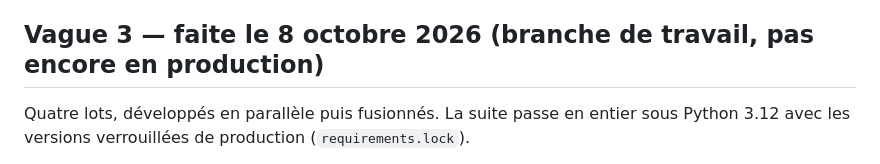
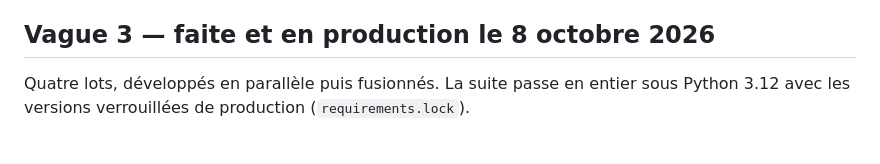
Before and after one commit to devlexus-cmd/adjugo, a Markdown page: docs/AUDIT_CYBER_2026-10.md, the part around the change. Rendered like a GitHub page.

Commit message:
docs(audit cyber): vague 3 en production
Co-Authored-By: Claude Opus 5.5 <noreply@anthropic.com>

```diff
--- a/docs/AUDIT_CYBER_2026-10.md
+++ b/docs/AUDIT_CYBER_2026-10.md
@@ -275,7 +275,7 @@ Résiduels acceptés (faibles) :
 - Un compte effacé et anonymisé, ancien propriétaire, est vérifié sur toute sa chaîne. Il peut révéler un nombre d'entrées d'une autre entreprise.
 - Un PDF hostile peut encore occuper environ 15 s d'un thread de travail. C'est borné, et limité à 30 envois par heure et par IP.
 
-## Vague 3 — faite le 8 octobre 2026 (branche de travail, pas encore en production)
+## Vague 3 — faite et en production le 8 octobre 2026
 
 Quatre lots, développés en parallèle puis fusionnés. La suite passe en entier sous Python 3.12 avec les versions verrouillées de production (`requirements.lock`).
 - **Dépendances (rang 16).**
```
